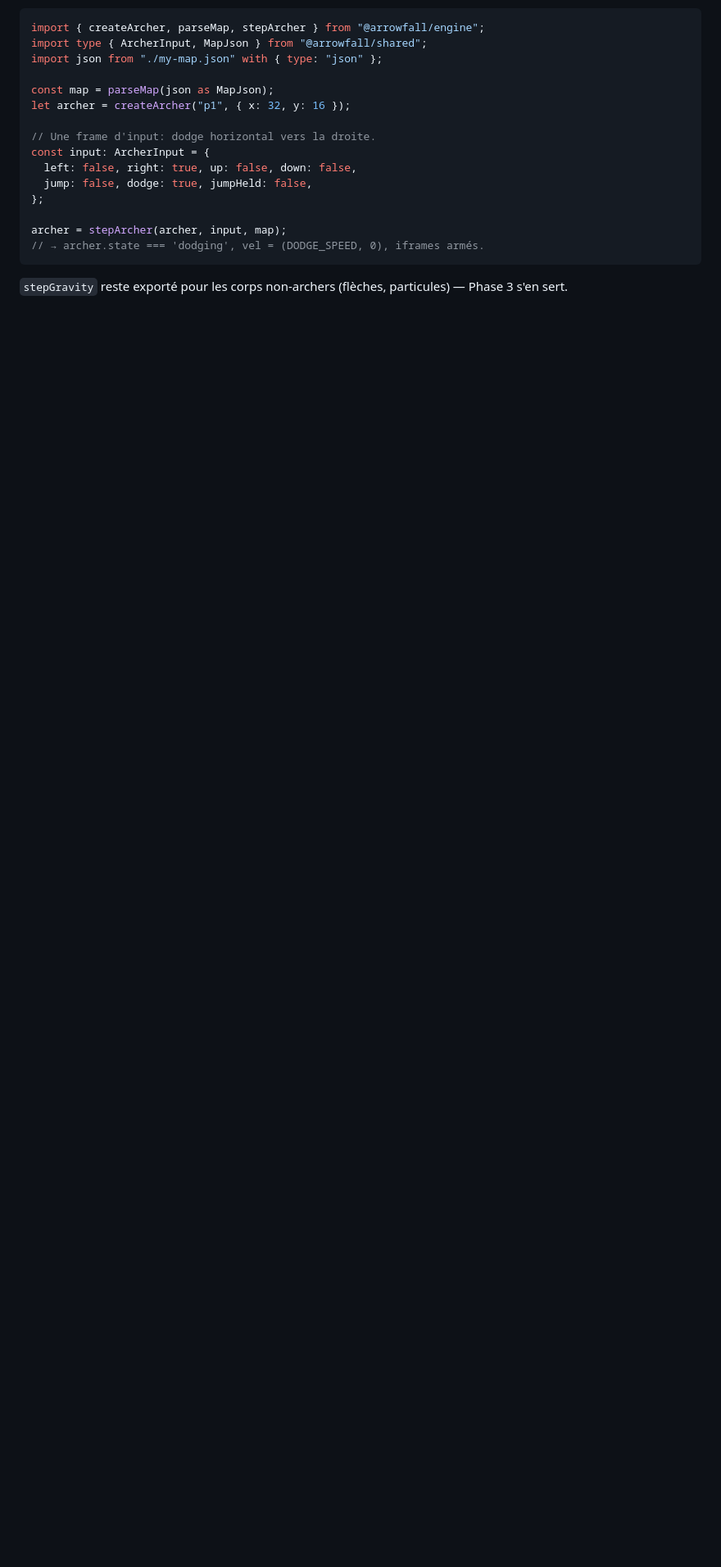
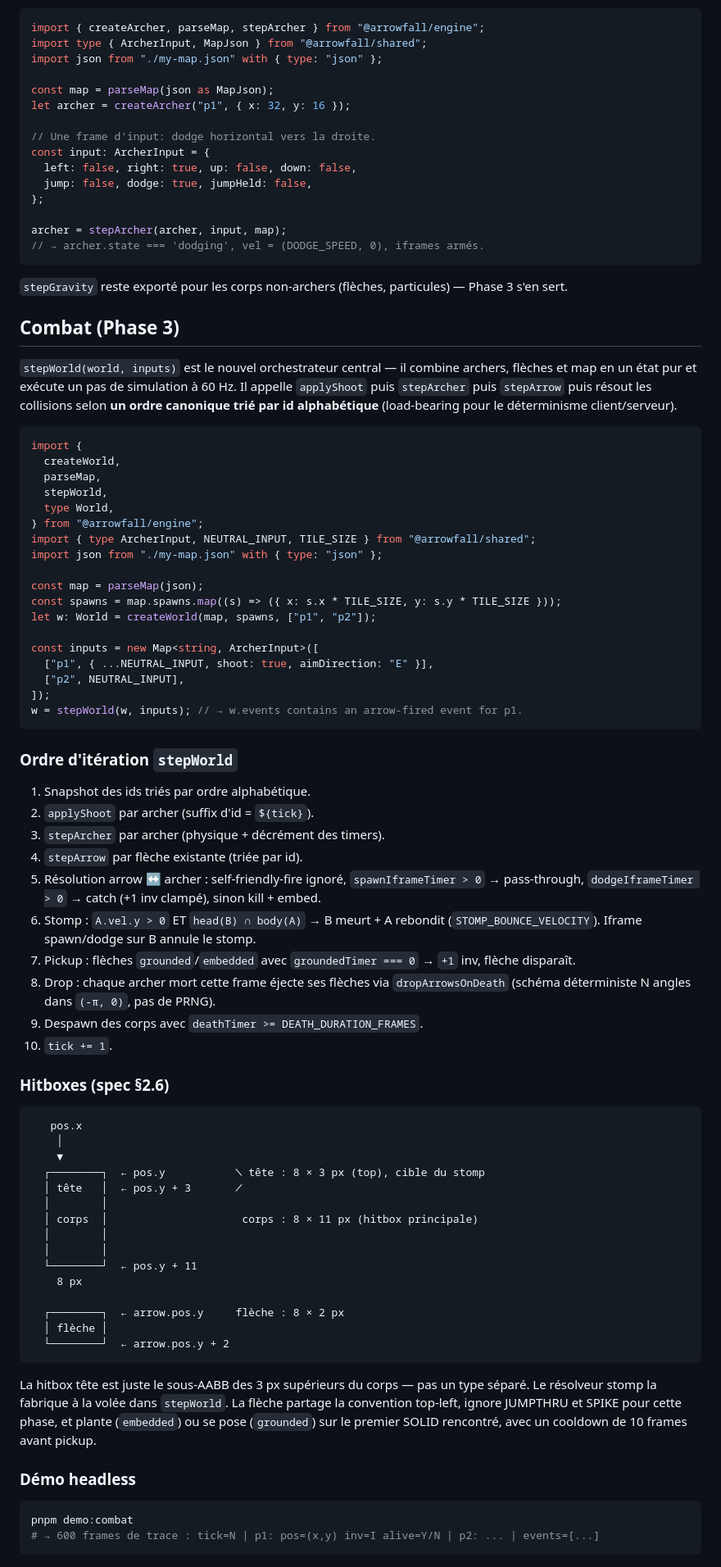
Before and after one commit to SaadBkz/arrowfall, a Markdown page: packages/engine/README.md, the part around the change. Shown at 82% size. Drawn GitHub-style; blank space fills up the shorter version.

Commit message:
docs: phase 3 combat
- README.md: add Phase 3 section pointing at engine + demo command.
- ROADMAP.md: flip Phase 3 to ✅ and add the standard "what shipped"
  block (PR URL placeholder backfilled in a follow-up commit).
- packages/engine/README.md: add Combat section with a stepWorld
  example, the canonical 10-step iteration order, and ASCII hitboxes
  for body / head / arrow.

Co-Authored-By: Claude Opus 4.7 (1M context) <noreply@anthropic.com>

````diff
--- a/packages/engine/README.md
+++ b/packages/engine/README.md
@@ -85,3 +85,70 @@ archer = stepArcher(archer, input, map);
 ```
 
 `stepGravity` reste exporté pour les corps non-archers (flèches, particules) — Phase 3 s'en sert.
+
+## Combat (Phase 3)
+
+`stepWorld(world, inputs)` est le nouvel orchestrateur central — il combine archers, flèches et map en un état pur et exécute un pas de simulation à 60 Hz. Il appelle `applyShoot` puis `stepArcher` puis `stepArrow` puis résout les collisions selon **un ordre canonique trié par id alphabétique** (load-bearing pour le déterminisme client/serveur).
+
+```ts
+import {
+  createWorld,
+  parseMap,
+  stepWorld,
+  type World,
+} from "@arrowfall/engine";
+import { type ArcherInput, NEUTRAL_INPUT, TILE_SIZE } from "@arrowfall/shared";
+import json from "./my-map.json" with { type: "json" };
+
+const map = parseMap(json);
+const spawns = map.spawns.map((s) => ({ x: s.x * TILE_SIZE, y: s.y * TILE_SIZE }));
+let w: World = createWorld(map, spawns, ["p1", "p2"]);
+
+const inputs = new Map<string, ArcherInput>([
+  ["p1", { ...NEUTRAL_INPUT, shoot: true, aimDirection: "E" }],
+  ["p2", NEUTRAL_INPUT],
+]);
+w = stepWorld(w, inputs); // → w.events contains an arrow-fired event for p1.
+```
+
+### Ordre d'itération `stepWorld`
+
+1. Snapshot des ids triés par ordre alphabétique.
+2. `applyShoot` par archer (suffix d'id = `${tick}`).
+3. `stepArcher` par archer (physique + décrément des timers).
+4. `stepArrow` par flèche existante (triée par id).
+5. Résolution arrow ↔ archer : self-friendly-fire ignoré, `spawnIframeTimer > 0` → pass-through, `dodgeIframeTimer > 0` → catch (+1 inv clampé), sinon kill + embed.
+6. Stomp : `A.vel.y > 0` ET `head(B) ∩ body(A)` → B meurt + A rebondit (`STOMP_BOUNCE_VELOCITY`). Iframe spawn/dodge sur B annule le stomp.
+7. Pickup : flèches `grounded`/`embedded` avec `groundedTimer === 0` → `+1` inv, flèche disparaît.
+8. Drop : chaque archer mort cette frame éjecte ses flèches via `dropArrowsOnDeath` (schéma déterministe N angles dans `(-π, 0)`, pas de PRNG).
+9. Despawn des corps avec `deathTimer >= DEATH_DURATION_FRAMES`.
+10. `tick += 1`.
+
+### Hitboxes (spec §2.6)
+
+```
+   pos.x
+    │
+    ▼
+  ┌────────┐  ← pos.y           ╲ tête : 8 × 3 px (top), cible du stomp
+  │ tête   │  ← pos.y + 3       ╱
+  │        │
+  │ corps  │                     corps : 8 × 11 px (hitbox principale)
+  │        │
+  │        │
+  └────────┘  ← pos.y + 11
+    8 px
+
+  ┌────────┐  ← arrow.pos.y     flèche : 8 × 2 px
+  │ flèche │
+  └────────┘  ← arrow.pos.y + 2
+```
+
+La hitbox tête est juste le sous-AABB des 3 px supérieurs du corps — pas un type séparé. Le résolveur stomp la fabrique à la volée dans `stepWorld`. La flèche partage la convention top-left, ignore JUMPTHRU et SPIKE pour cette phase, et plante (`embedded`) ou se pose (`grounded`) sur le premier SOLID rencontré, avec un cooldown de 10 frames avant pickup.
+
+### Démo headless
+
+```bash
+pnpm demo:combat
+# → 600 frames de trace : tick=N | p1: pos=(x,y) inv=I alive=Y/N | p2: ... | events=[...]
+```
````
Also changed, not shown: README.md (+12 -0 lines), ROADMAP.md (+14 -1 lines).
